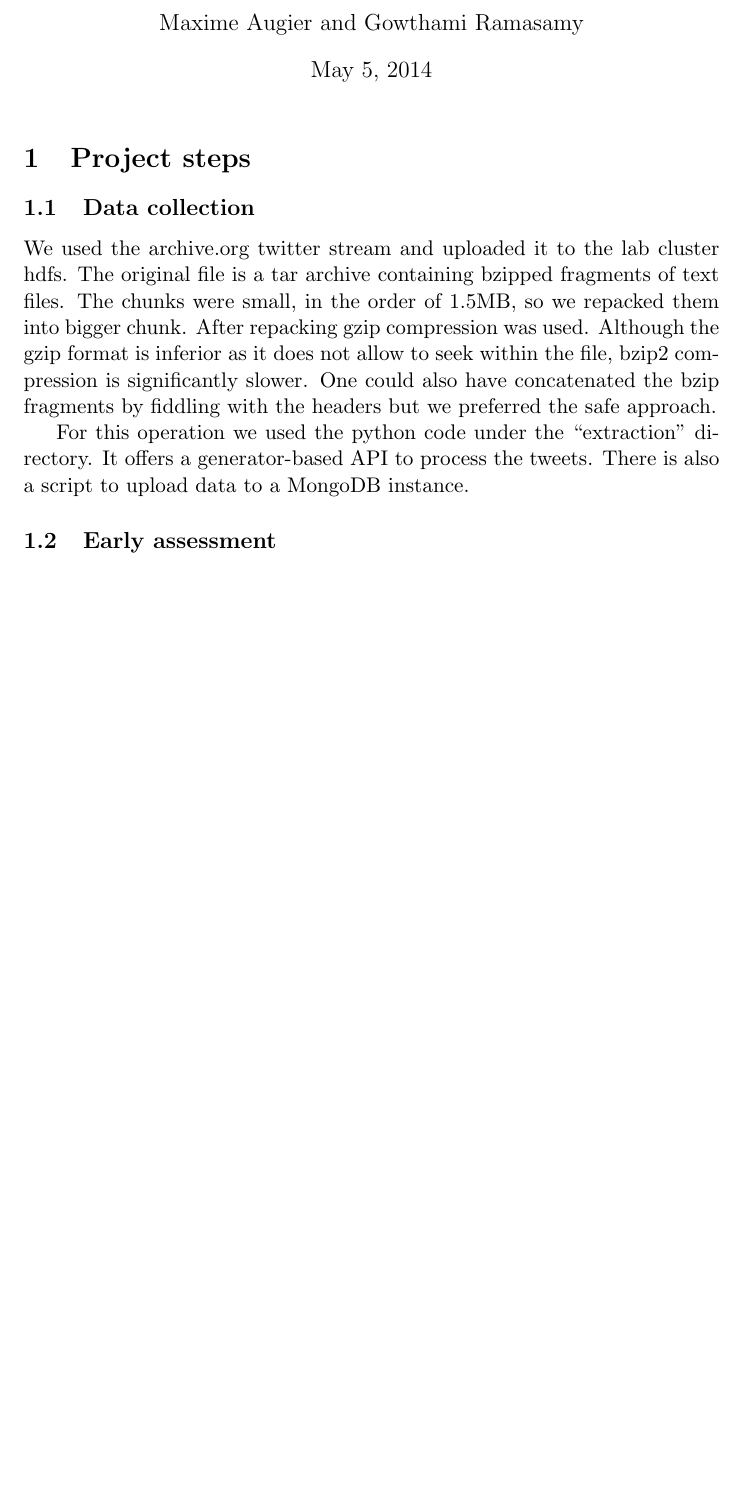
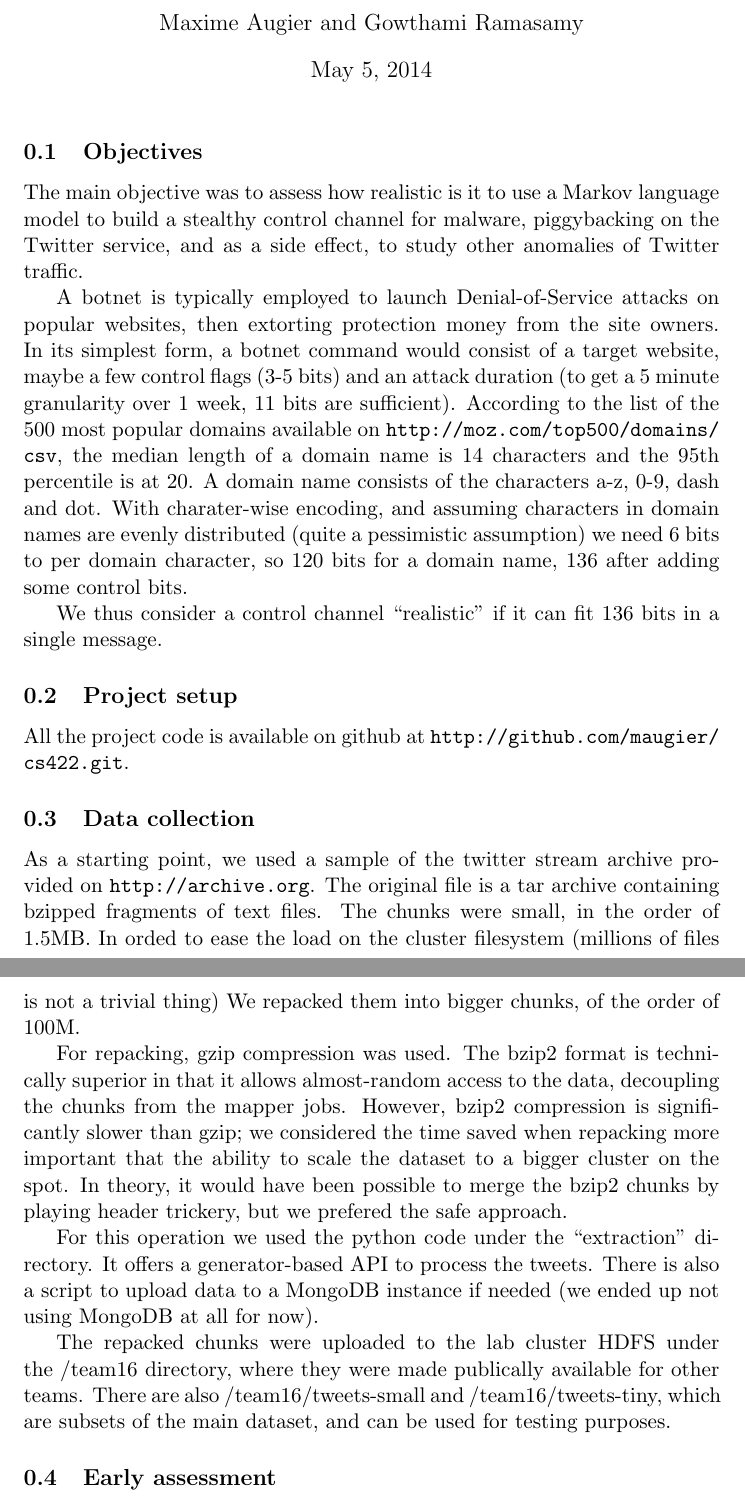
Before and after one commit to maugier/cs422, a LaTeX document (report.tex): part of page 1 of 5 before the commit and two parts of pages 1 and 2 of 6 after it, the two joined at a grey line, cut so that both start at the same text, the shorter picture padded with empty space. Compiled offline with pdfLaTeX.

Commit message:
More lines in the report

```diff
--- a/report.tex
+++ b/report.tex
@@ -11,14 +11,29 @@
 \maketitle
 
 
+\subsection{Objectives}
 
-\section{Project steps}
+The main objective was to assess how realistic is it to use a Markov language model to build a stealthy control channel for malware, piggybacking on the Twitter service, and as a side effect, to study other anomalies of Twitter traffic.
+
+A botnet is typically employed to launch Denial-of-Service attacks on popular websites, then extorting protection money from the site
+owners. In its simplest form, a botnet command would consist of a target website, maybe a few control flags (3-5 bits) and an attack duration (to get a 5 minute granularity over 1 week, 11 bits are sufficient). According to the list of the 500 most popular domains available on \url{http://moz.com/top500/domains/csv}, the median length of a domain name is 14 characters and the 95th percentile is at 20. A domain name consists of the characters a-z, 0-9, dash and dot. With charater-wise encoding, and assuming characters in domain names are evenly distributed (quite a pessimistic assumption) we need 6 bits to per domain character, so 120 bits for a domain name, 136 after adding some control bits.
+
+We thus consider a control channel ``realistic'' if it can fit 136 bits in a single message.
+
+
+\subsection{Project setup}
+
+All the project code is available on github at \url{http://github.com/maugier/cs422.git}.
 
 \subsection{Data collection}
 
-We used the archive.org twitter stream and uploaded it to the lab cluster hdfs. The original file is a tar archive containing bzipped fragments of text files. The chunks were small, in the order of 1.5MB, so we repacked them into bigger chunk. After repacking gzip compression was used. Although the gzip format is inferior as it does not allow to seek within the file, bzip2 compression is significantly slower. One could also have concatenated the bzip fragments by fiddling with the headers but we preferred the safe approach.
+As a starting point, we used a sample of the twitter stream archive provided on \url{http://archive.org}. The original file is a tar archive containing bzipped fragments of text files. The chunks were small, in the order of 1.5MB. In orded to ease the load on the cluster filesystem (millions of files is not a trivial thing) We repacked them into bigger chunks, of the order of 100M.
 
-For this operation we used the python code under the ``extraction'' directory. It offers a generator-based API to process the tweets. There is also a script to upload data to a MongoDB instance.
+For repacking, gzip compression was used. The bzip2 format is technically superior in that it allows almost-random access to the data, decoupling the chunks from the mapper jobs. However, bzip2 compression is significantly slower than gzip; we considered the time saved when repacking more important that the ability to scale the dataset to a bigger cluster on the spot. In theory, it would have been possible to merge the bzip2 chunks by playing header trickery, but we prefered the safe approach.
+
+For this operation we used the python code under the ``extraction'' directory. It offers a generator-based API to process the tweets. There is also a script to upload data to a MongoDB instance if needed (we ended up not using MongoDB at all for now).
+
+The repacked chunks were uploaded to the lab cluster HDFS under the /team16 directory, where they were made publically available for other teams. There are also /team16/tweets-small and /team16/tweets-tiny, which are subsets of the main dataset, and can be used for testing purposes.
 
 \subsection{Early assessment}
 
```
Also changed, not shown: report.tex (2 more changed lines).
